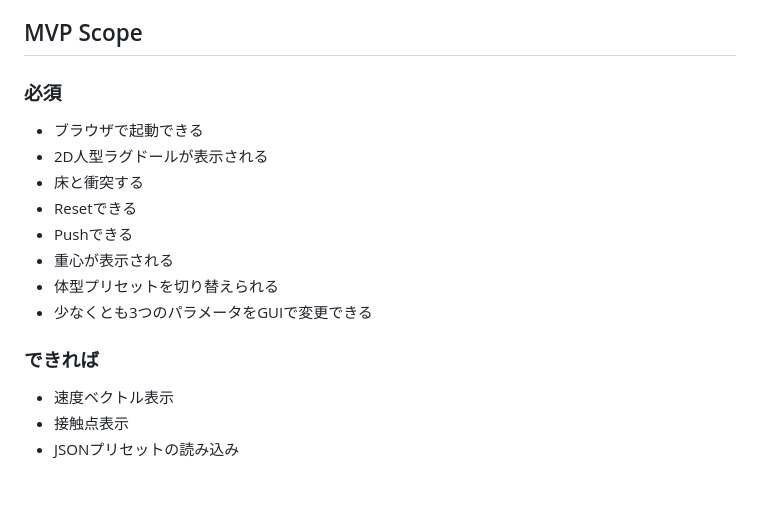
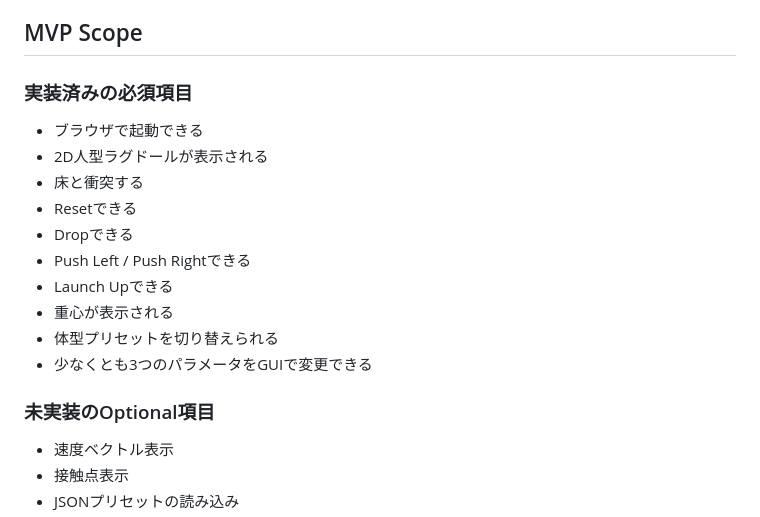
Before and after one commit to nocemo/2D-Body-Phys, a Markdown page: README.md, the part around one of its changes. Drawn GitHub-style; blank space fills up the shorter version.

```diff
--- a/README.md
+++ b/README.md
@@ -18,16 +18,19 @@
 - Center of Mass: 各BodyPartの質量と位置から求める全身の重心
 
 ## MVP Scope
-### 必須
+### 実装済みの必須項目
 - ブラウザで起動できる
 - 2D人型ラグドールが表示される
 - 床と衝突する
 - Resetできる
-- Pushできる
+- Dropできる
+- Push Left / Push Rightできる
+- Launch Upできる
 - 重心が表示される
 - 体型プリセットを切り替えられる
 - 少なくとも3つのパラメータをGUIで変更できる
-### できれば
+
+### 未実装のOptional項目
 - 速度ベクトル表示
 - 接触点表示
 - JSONプリセットの読み込み
```
Also changed, not shown: other parts of README.md (+26 -12 lines).
